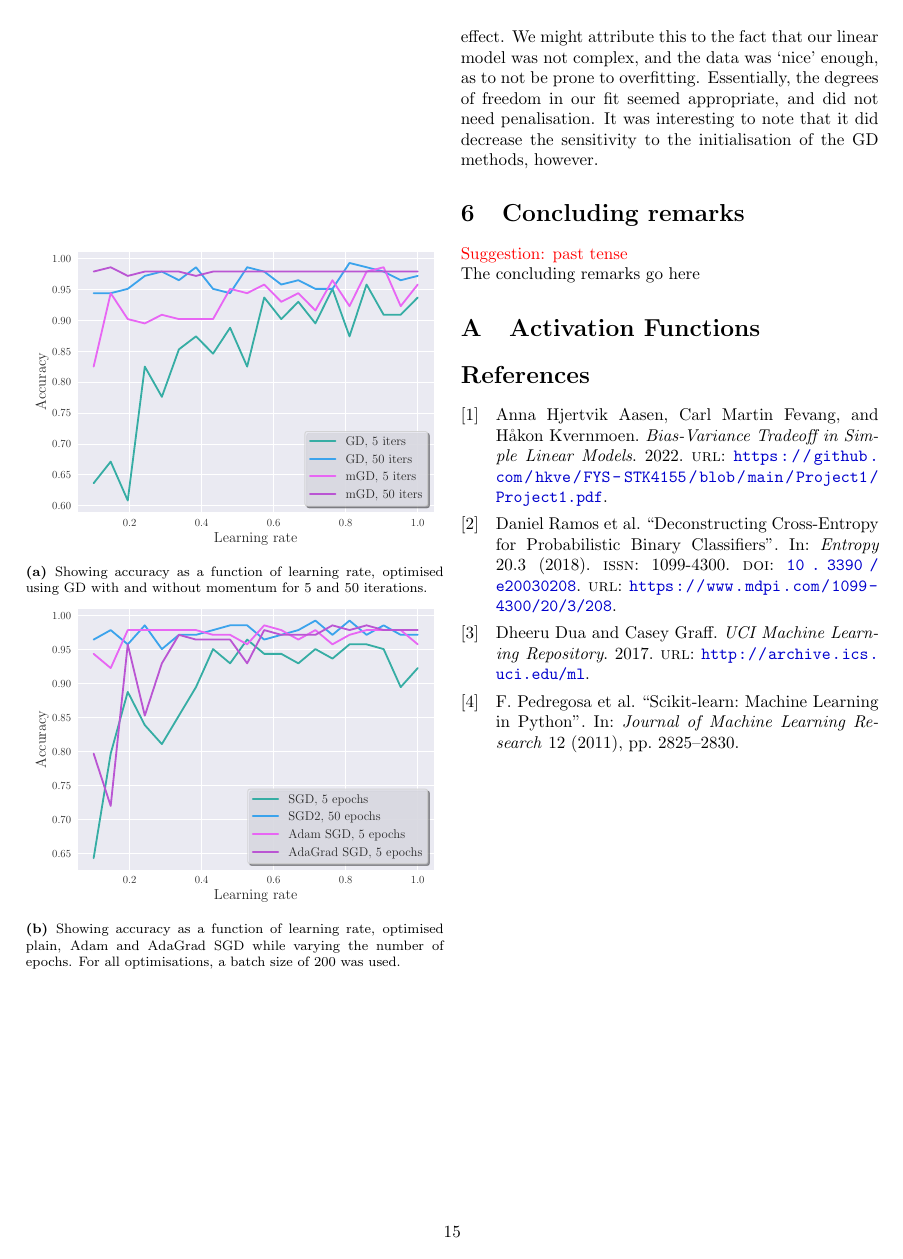
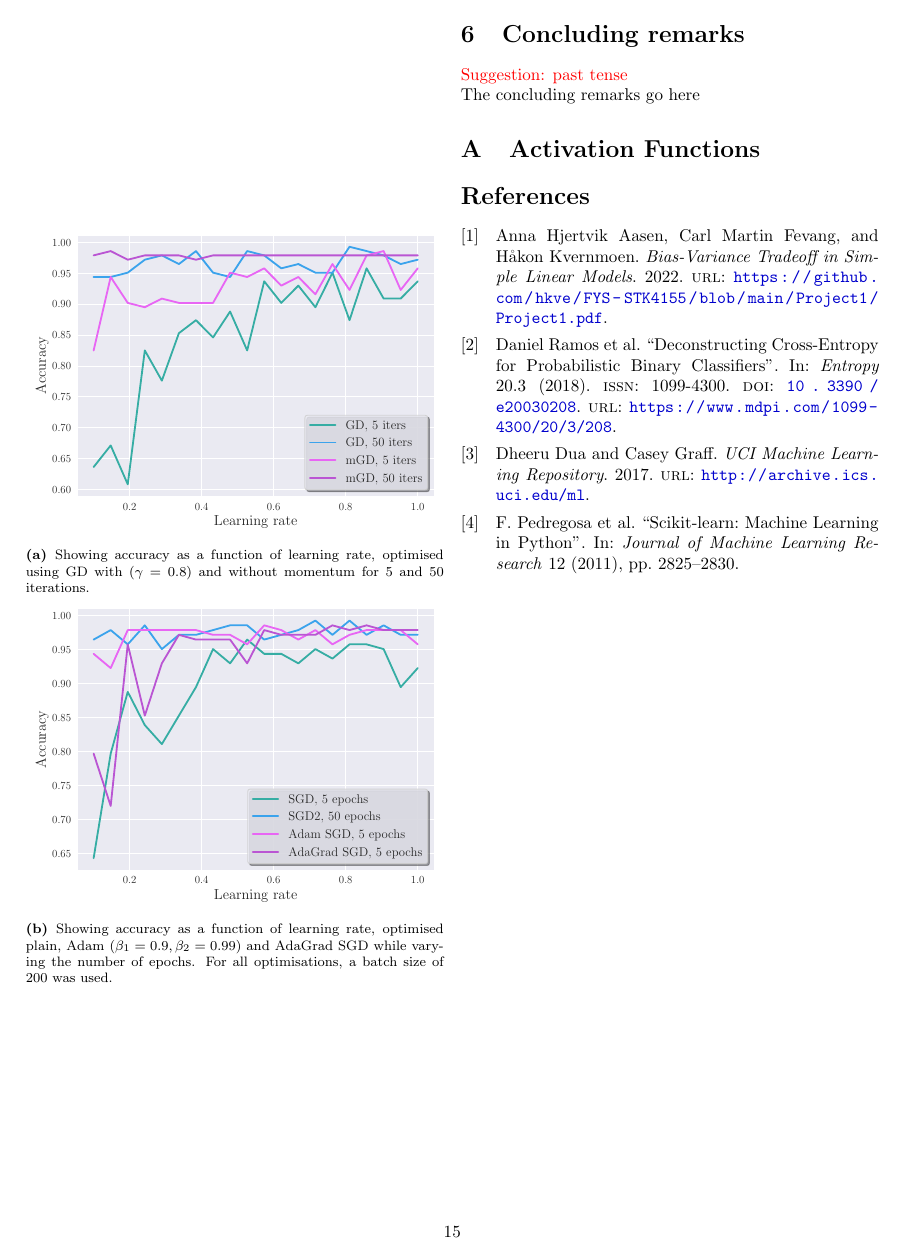
Before and after one commit to hkve/FYS-STK4155, a LaTeX paper (Project2/tex/main.tex, which reads Project2/tex/sections/results.tex): page 15 of 18. Compiled offline with pdfLaTeX.

Commit message:
Started filling logreg text

```diff
--- a/Project2/tex/sections/results.tex
+++ b/Project2/tex/sections/results.tex
@@ -235,14 +236,14 @@
         \begin{subfigure}{.49\textwidth}
             \centering
             \includegraphics[width=\linewidth]{logreg_GD.pdf}
-            \caption{Showing accuracy as a function of learning rate, optimised using GD with and without momentum for 5 and 50 iterations.}
+            \caption{Showing accuracy as a function of learning rate, optimised using GD with ($\gamma = 0.8$) and without momentum for 5 and 50 iterations.}
             \label[fig]{res:fig:logreg_GD_opt}
         \end{subfigure}
         \begin{subfigure}{.49\textwidth}
             \centering
             \includegraphics[width=\linewidth]{logreg_SGD.pdf}
-            \caption{Showing accuracy as a function of learning rate, optimised plain, Adam and AdaGrad SGD while varying the number of epochs. For all optimisations, a batch size of 200 was used.}
-            \label[fig]{res:logreg_SGD_opt}
+            \caption{Showing accuracy as a function of learning rate, optimised plain, Adam ($\beta_1 = 0.9, \beta_2 = 0.99$) and AdaGrad SGD while varying the number of epochs. For all optimisations, a batch size of 200 was used.}
+            \label[fig]{res:fig:logreg_SGD_opt}
         \end{subfigure}
     \end{figure}
 
```
Also changed, not shown: Project2/tex/sections/results.tex (1 more changed lines).
